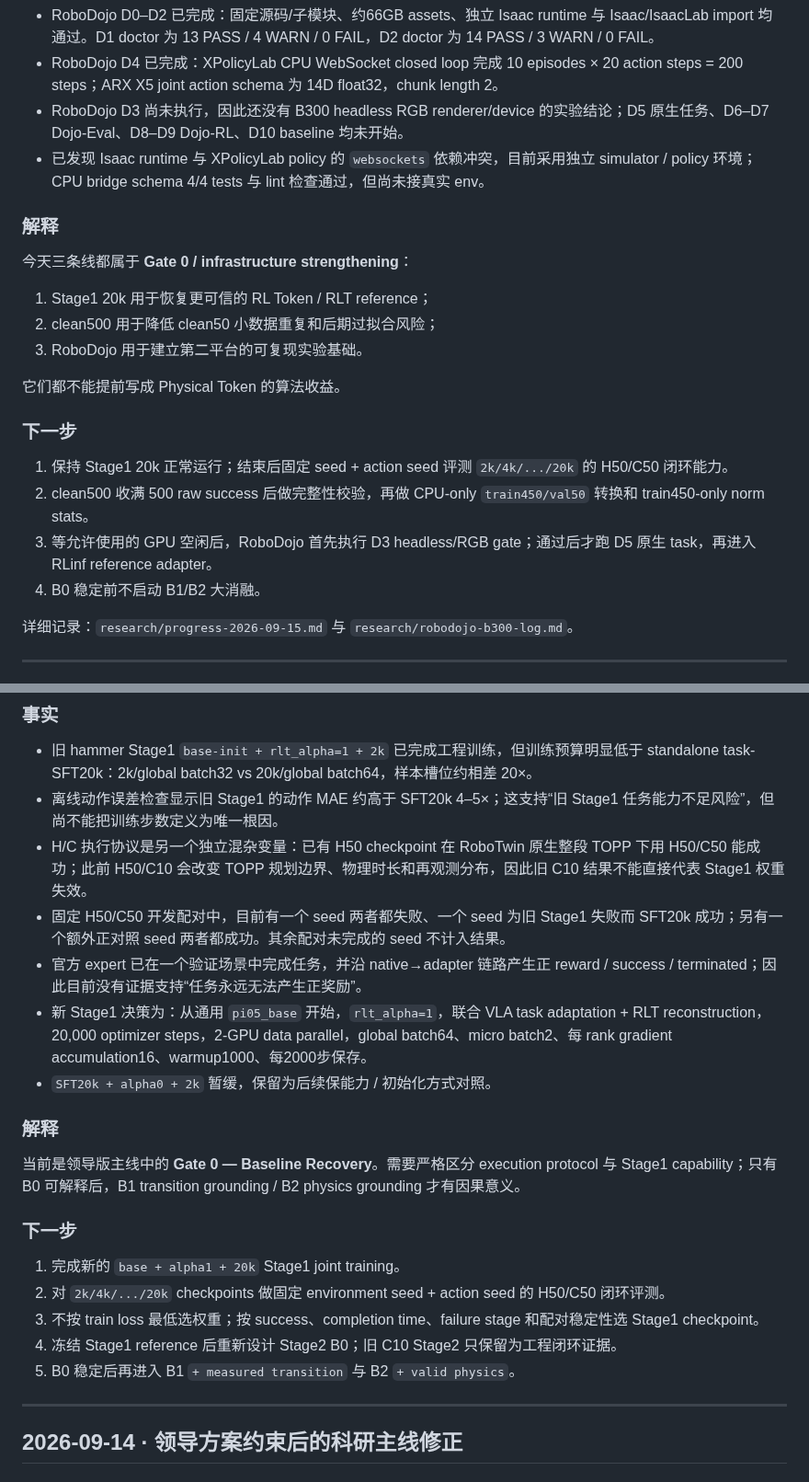
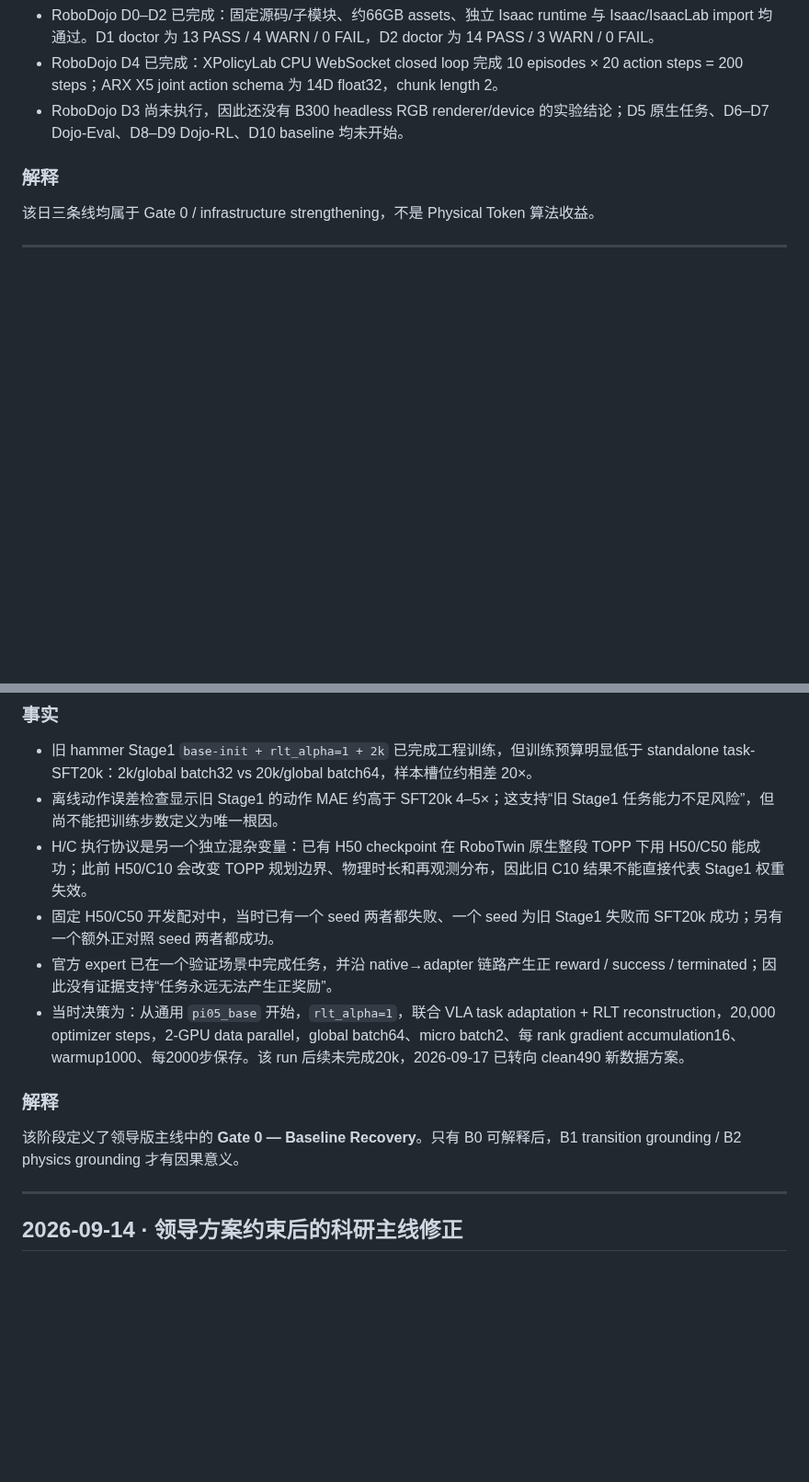
Before and after one commit to nkd-lkz/physical-self-evolution, a Markdown page: research/experiment-log.md, 2 parts joined by grey strips. Shown at 92% size. Rendered like a GitHub page; blank space fills up the shorter version.

Commit message:
research: add 2026-09-17 Stage1 and clean490 experiment evidence

```diff
--- a/research/experiment-log.md
+++ b/research/experiment-log.md
@@ -10,26 +52,10 @@
 - RoboDojo D0–D2 已完成：固定源码/子模块、约66GB assets、独立 Isaac runtime 与 Isaac/IsaacLab import 均通过。D1 doctor 为 13 PASS / 4 WARN / 0 FAIL，D2 doctor 为 14 PASS / 3 WARN / 0 FAIL。
 - RoboDojo D4 已完成：XPolicyLab CPU WebSocket closed loop 完成 10 episodes × 20 action steps = 200 steps；ARX X5 joint action schema 为 14D float32，chunk length 2。
 - RoboDojo D3 尚未执行，因此还没有 B300 headless RGB renderer/device 的实验结论；D5 原生任务、D6–D7 Dojo-Eval、D8–D9 Dojo-RL、D10 baseline 均未开始。
-- 已发现 Isaac runtime 与 XPolicyLab policy 的 `websockets` 依赖冲突，目前采用独立 simulator / policy 环境；CPU bridge schema 4/4 tests 与 lint 检查通过，但尚未接真实 env。
 
 ### 解释
 
-今天三条线都属于 **Gate 0 / infrastructure strengthening**：
-
-1. Stage1 20k 用于恢复更可信的 RL Token / RLT reference；
-2. clean500 用于降低 clean50 小数据重复和后期过拟合风险；
-3. RoboDojo 用于建立第二平台的可复现实验基础。
-
-它们都不能提前写成 Physical Token 的算法收益。
-
-### 下一步
-
-1. 保持 Stage1 20k 正常运行；结束后固定 seed + action seed 评测 `2k/4k/.../20k` 的 H50/C50 闭环能力。
-2. clean500 收满 500 raw success 后做完整性校验，再做 CPU-only `train450/val50` 转换和 train450-only norm stats。
-3. 等允许使用的 GPU 空闲后，RoboDojo 首先执行 D3 headless/RGB gate；通过后才跑 D5 原生 task，再进入 RLinf reference adapter。
-4. B0 稳定前不启动 B1/B2 大消融。
-
-详细记录：`research/progress-2026-09-15.md` 与 `research/robodojo-b300-log.md`。
+该日三条线均属于 Gate 0 / infrastructure strengthening，不是 Physical Token 算法收益。
 
 ---
 
@@ -40,22 +66,13 @@
 - 旧 hammer Stage1 `base-init + rlt_alpha=1 + 2k` 已完成工程训练，但训练预算明显低于 standalone task-SFT20k：2k/global batch32 vs 20k/global batch64，样本槽位约相差 20×。
 - 离线动作误差检查显示旧 Stage1 的动作 MAE 约高于 SFT20k 4–5×；这支持“旧 Stage1 任务能力不足风险”，但尚不能把训练步数定义为唯一根因。
 - H/C 执行协议是另一个独立混杂变量：已有 H50 checkpoint 在 RoboTwin 原生整段 TOPP 下用 H50/C50 能成功；此前 H50/C10 会改变 TOPP 规划边界、物理时长和再观测分布，因此旧 C10 结果不能直接代表 Stage1 权重失效。
-- 固定 H50/C50 开发配对中，目前有一个 seed 两者都失败、一个 seed 为旧 Stage1 失败而 SFT20k 成功；另有一个额外正对照 seed 两者都成功。其余配对未完成的 seed 不计入结果。
-- 官方 expert 已在一个验证场景中完成任务，并沿 native→adapter 链路产生正 reward / success / terminated；因此目前没有证据支持“任务永远无法产生正奖励”。
-- 新 Stage1 决策为：从通用 `pi05_base` 开始，`rlt_alpha=1`，联合 VLA task adaptation + RLT reconstruction，20,000 optimizer steps，2-GPU data parallel，global batch64、micro batch2、每 rank gradient accumulation16、warmup1000、每2000步保存。
-- `SFT20k + alpha0 + 2k` 暂缓，保留为后续保能力 / 初始化方式对照。
+- 固定 H50/C50 开发配对中，当时已有一个 seed 两者都失败、一个 seed 为旧 Stage1 失败而 SFT20k 成功；另有一个额外正对照 seed 两者都成功。
+- 官方 expert 已在一个验证场景中完成任务，并沿 native→adapter 链路产生正 reward / success / terminated；因此没有证据支持“任务永远无法产生正奖励”。
+- 当时决策为：从通用 `pi05_base` 开始，`rlt_alpha=1`，联合 VLA task adaptation + RLT reconstruction，20,000 optimizer steps，2-GPU data parallel，global batch64、micro batch2、每 rank gradient accumulation16、warmup1000、每2000步保存。该 run 后续未完成20k，2026-09-17 已转向 clean490 新数据方案。
 
 ### 解释
 
-当前是领导版主线中的 **Gate 0 — Baseline Recovery**。需要严格区分 execution protocol 与 Stage1 capability；只有 B0 可解释后，B1 transition grounding / B2 physics grounding 才有因果意义。
-
-### 下一步
-
-1. 完成新的 `base + alpha1 + 20k` Stage1 joint training。
-2. 对 `2k/4k/.../20k` checkpoints 做固定 environment seed + action seed 的 H50/C50 闭环评测。
-3. 不按 train loss 最低选权重；按 success、completion time、failure stage 和配对稳定性选 Stage1 checkpoint。
-4. 冻结 Stage1 reference 后重新设计 Stage2 B0；旧 C10 Stage2 只保留为工程闭环证据。
-5. B0 稳定后再进入 B1 `+ measured transition` 与 B2 `+ valid physics`。
+该阶段定义了领导版主线中的 **Gate 0 — Baseline Recovery**。只有 B0 可解释后，B1 transition grounding / B2 physics grounding 才有因果意义。
 
 ---
 
```
Also changed, not shown: other parts of research/experiment-log.md (+46 -4 lines).
